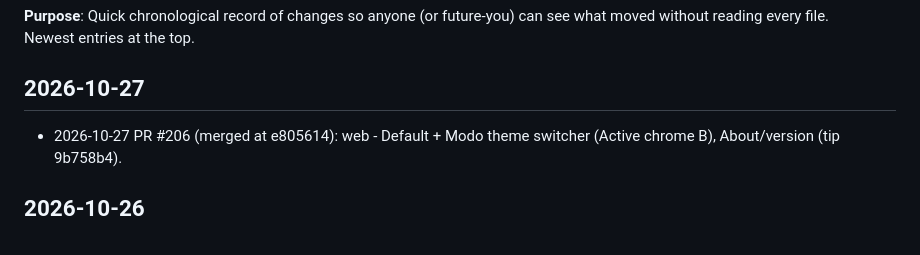
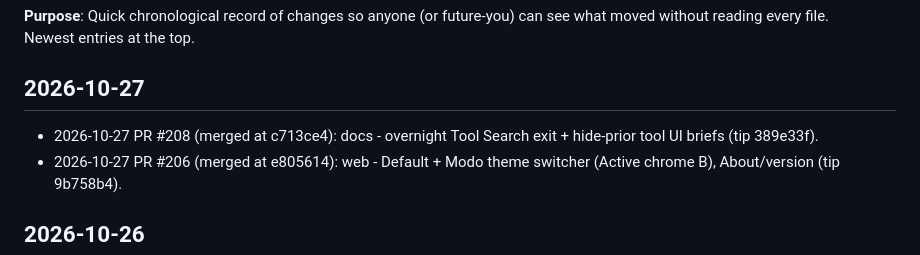
Before and after one commit to cyborgpencil/cad-mvp, a Markdown page: UPDATES.md, the part around the change. Rendered like a GitHub page.

Commit message:
UPDATES: log PR #208 overnight Tool Search exit + hide-prior briefs

```diff
--- a/UPDATES.md
+++ b/UPDATES.md
@@ -4,6 +4,7 @@
 Newest entries at the top.
 
 ## 2026-10-27
+- 2026-10-27 PR #208 (merged at c713ce4): docs - overnight Tool Search exit + hide-prior tool UI briefs (tip 389e33f).
 - 2026-10-27 PR #206 (merged at e805614): web - Default + Modo theme switcher (Active chrome B), About/version (tip 9b758b4).
 
 ## 2026-10-26
```
